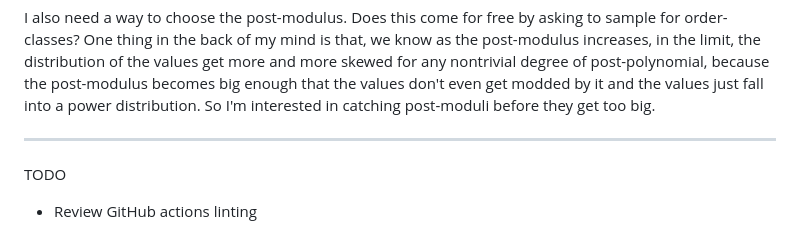
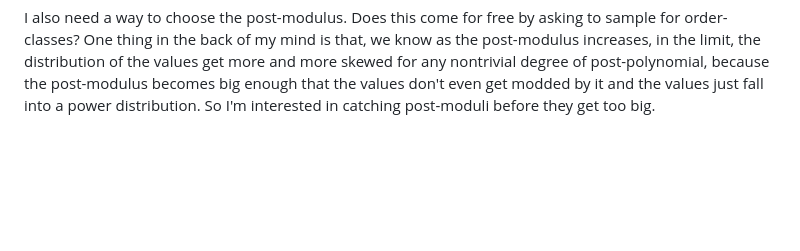
Before and after one commit to yumichael/rug, a Markdown page: notes/yumichael/2026-10-00 rug.md, the part around the change. GitHub-like rendering; blank space fills up the shorter version.

Commit message:
Reorganize: Move TODO out into its own file

```diff
--- a/notes/yumichael/2026-10-00 rug.md
+++ b/notes/yumichael/2026-10-00 rug.md
@@ -277,9 +277,3 @@ I also want to be able to uniformly sample order classes and shift classes from
 What I want is a breakdown of the head into natural visually-distinctive families that I can sample from. The tail looks very visually distinctive, across all the domain sizes. It works very well as a family. The head has distinct looking families in there, but it doesn't partition cleanly along an easy dimension, and especially not when the domain size varies.
 
 I also need a way to choose the post-modulus. Does this come for free by asking to sample for order-classes? One thing in the back of my mind is that, we know as the post-modulus increases, in the limit, the distribution of the values get more and more skewed for any nontrivial degree of post-polynomial, because the post-modulus becomes big enough that the values don't even get modded by it and the values just fall into a power distribution. So I'm interested in catching post-moduli before they get too big.
-
----
-
-TODO
-
-- Review GitHub actions linting
```
Also changed, not shown: notes/yumichael/TODO.md (added, +3 -0 lines).
